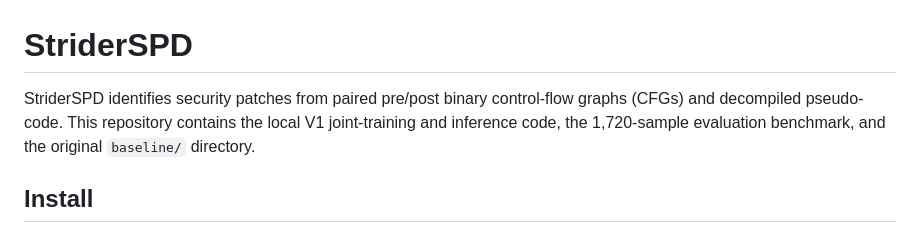
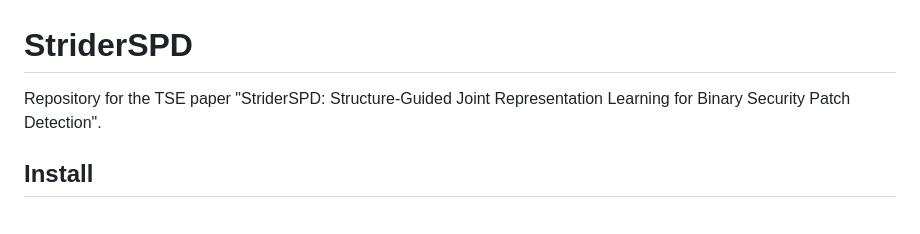
Before and after one commit to 7thParkk/StriderSPD, a Markdown page: README.md, the part around the change. GitHub-like rendering.

Commit message:
Identify the TSE paper in the README introduction

```diff
--- a/README.md
+++ b/README.md
@@ -1,6 +1,6 @@
 # StriderSPD
 
-StriderSPD identifies security patches from paired pre/post binary control-flow graphs (CFGs) and decompiled pseudo-code. This repository contains the local V1 joint-training and inference code, the 1,720-sample evaluation benchmark, and the original `baseline/` directory.
+Repository for the TSE paper "StriderSPD: Structure-Guided Joint Representation Learning for Binary Security Patch Detection".
 
 ## Install
 
```
